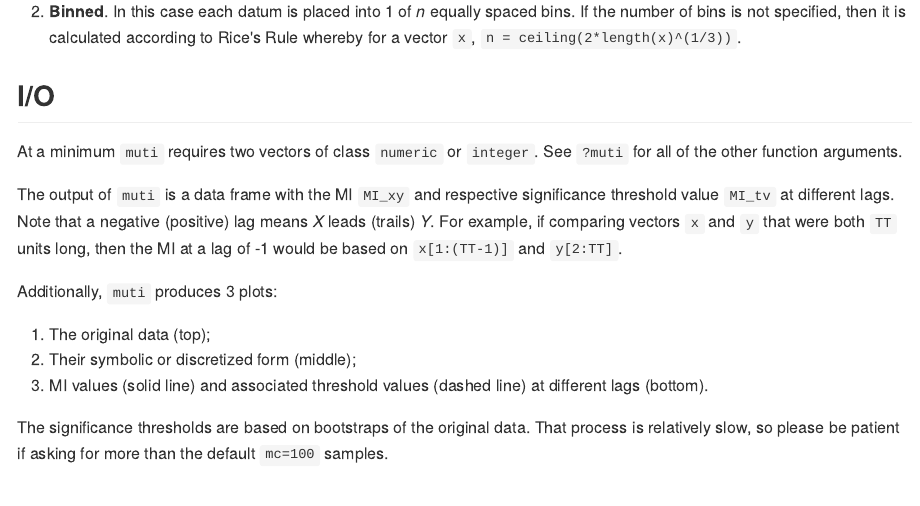
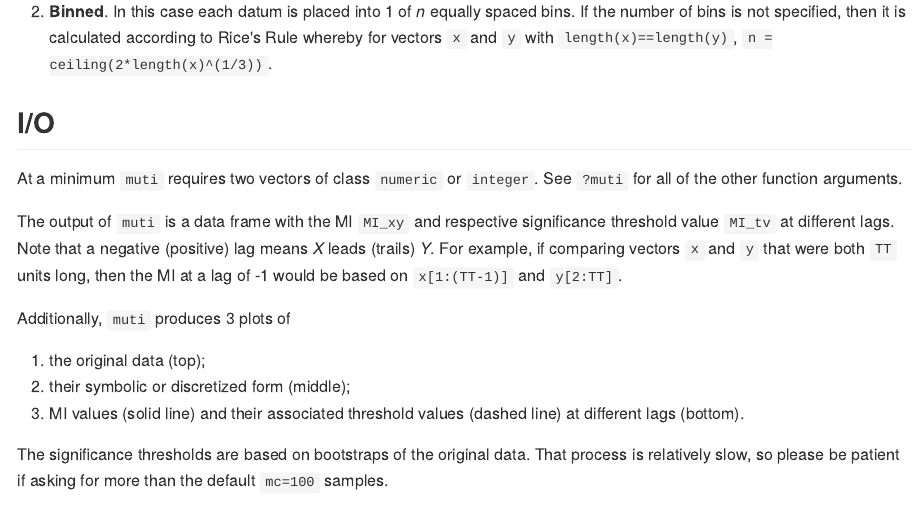
Before and after one commit to mdscheuerell/muti, an R Markdown document (README.Rmd): the page in a window 1100 px wide, from 990 px down. The pictures show the output file README.md that the author committed with the source, drawn offline in the style of GitHub.

Commit message:
updated README

```diff
--- a/README.Rmd
+++ b/README.Rmd
@@ -41,7 +41,7 @@ where _H_(_X_,_Y_) is the joint entropy between _X_ and _Y_. `muti` uses base-2
 
 1. __Symbolic__. In this case the _i_-th datum is converted to 1 of 5 symbolic representations (_i.e._, "peak", "decreasing", "same", "trough", "increasing") based on its value relative to the _i_-1 and _i_+1 values (see [Cazelles 2004](https://doi.org/10.1111/j.1461-0248.2004.00629.x) for details). Thus, the resulting symbolic vector is 2 values shorter than its original vector. For example, if the original vector was `c(1.2,2.1,3.3,1.1,3.1,2.2)`, then its symbolic vector for values 2-5 would be `c("increasing","peak","trough","peak")`.
 
-2. __Binned__. In this case each datum is placed into 1 of _n_ equally spaced bins. If the number of bins is not specified, then it is calculated according to Rice's Rule whereby for a vector `x`, `n = ceiling(2*length(x)^(1/3))`.
+2. __Binned__. In this case each datum is placed into 1 of _n_ equally spaced bins. If the number of bins is not specified, then it is calculated according to Rice's Rule whereby for vectors `x` and `y` with `length(x)==length(y)`, `n = ceiling(2*length(x)^(1/3))`.
 
 ## I/O
 
@@ -49,11 +49,11 @@ At a minimum `muti` requires two vectors of class `numeric` or `integer`. See `?
 
 The output of `muti` is a data frame with the MI `MI_xy` and respective significance threshold value `MI_tv` at different lags. Note that a negative (positive) lag means _X_ leads (trails) _Y_. For example, if comparing vectors `x` and `y` that were both `TT` units long, then the MI at a lag of -1 would be based on `x[1:(TT-1)]` and `y[2:TT]`.
 
-Additionally, `muti` produces 3 plots:
+Additionally, `muti` produces 3 plots of
 
-1. The original data (top);
-2. Their symbolic or discretized form (middle);
-3. MI values (solid line) and associated threshold values (dashed line) at different lags (bottom).
+1. the original data (top);
+2. their symbolic or discretized form (middle);
+3. MI values (solid line) and their associated threshold values (dashed line) at different lags (bottom).
 
 The significance thresholds are based on bootstraps of the original data. That process is relatively slow, so please be patient if asking for more than the default `mc=100` samples.
 
```
Also changed, not shown: README.md.
